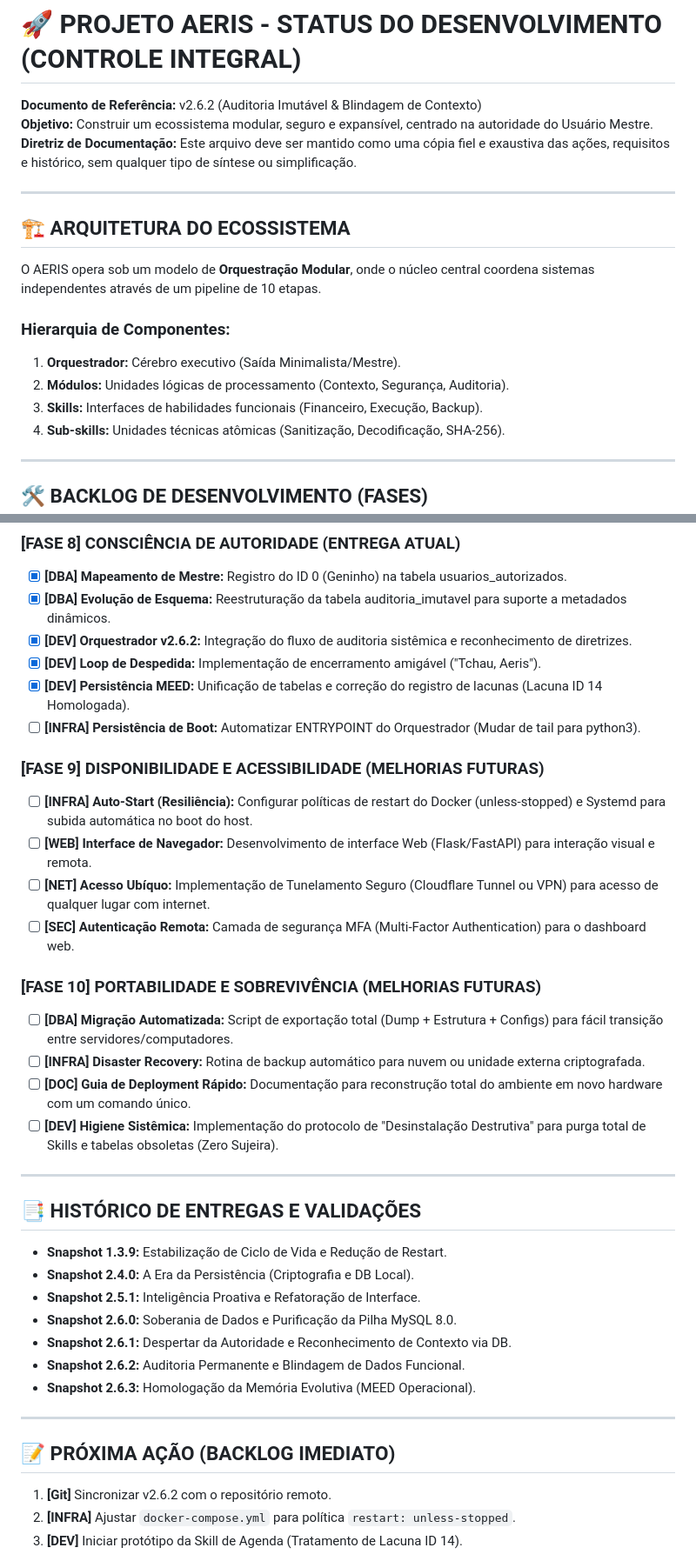
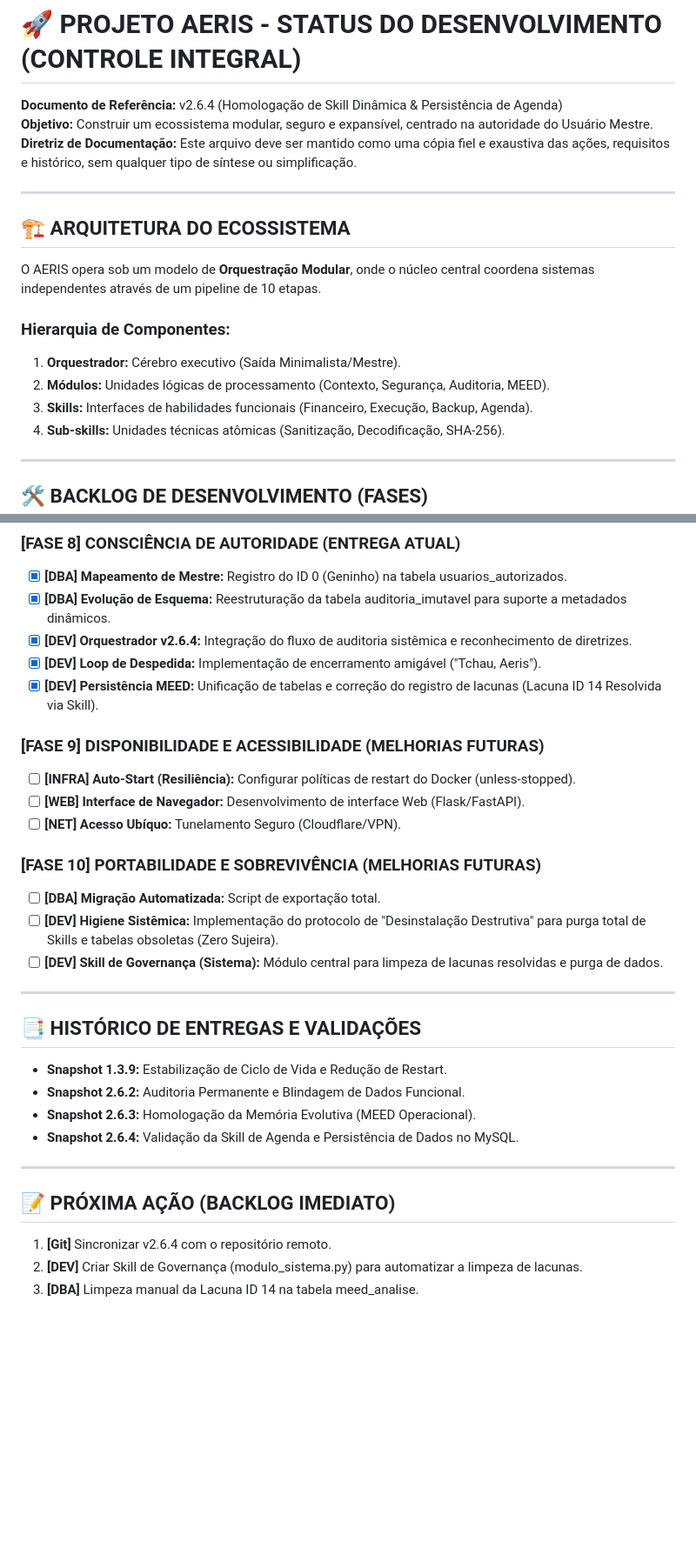
Before and after one commit to eugeniosofiati/AERIS, a Markdown page: STATUS.md, 2 parts joined by grey strips. Shown at 87% size. GitHub-like rendering; blank space fills up the shorter version.

Commit message:
docs: atualização do STATUS.md para v2.6.4 (Homologação da Skill de Agenda)

```diff
--- a/STATUS.md
+++ b/STATUS.md
@@ -1,6 +1,6 @@
 # 🚀 PROJETO AERIS - STATUS DO DESENVOLVIMENTO (CONTROLE INTEGRAL)
 
-**Documento de Referência:** v2.6.2 (Auditoria Imutável & Blindagem de Contexto)
+**Documento de Referência:** v2.6.4 (Homologação de Skill Dinâmica & Persistência de Agenda)
 **Objetivo:** Construir um ecossistema modular, seguro e expansível, centrado na autoridade do Usuário Mestre.
 **Diretriz de Documentação:** Este arquivo deve ser mantido como uma cópia fiel e exaustiva das ações, requisitos e histórico, sem qualquer tipo de síntese ou simplificação.
 
@@ -11,8 +11,8 @@ O AERIS opera sob um modelo de **Orquestração Modular**, onde o núcleo centra
 
 ### Hierarquia de Componentes:
 1. **Orquestrador:** Cérebro executivo (Saída Minimalista/Mestre).
-2. **Módulos:** Unidades lógicas de processamento (Contexto, Segurança, Auditoria).
-3. **Skills:** Interfaces de habilidades funcionais (Financeiro, Execução, Backup).
+2. **Módulos:** Unidades lógicas de processamento (Contexto, Segurança, Auditoria, MEED).
+3. **Skills:** Interfaces de habilidades funcionais (Financeiro, Execução, Backup, Agenda).
 4. **Sub-skills:** Unidades técnicas atômicas (Sanitização, Decodificação, SHA-256).
 
 ---
@@ -68,38 +70,32 @@ O AERIS opera sob um modelo de **Orquestração Modular**, onde o núcleo centra
 ### [FASE 8] CONSCIÊNCIA DE AUTORIDADE (ENTREGA ATUAL)
 - [x] **[DBA] Mapeamento de Mestre:** Registro do ID 0 (Geninho) na tabela usuarios_autorizados.
 - [x] **[DBA] Evolução de Esquema:** Reestruturação da tabela auditoria_imutavel para suporte a metadados dinâmicos.
-- [x] **[DEV] Orquestrador v2.6.2:** Integração do fluxo de auditoria sistêmica e reconhecimento de diretrizes.
+- [x] **[DEV] Orquestrador v2.6.4:** Integração do fluxo de auditoria sistêmica e reconhecimento de diretrizes.
 - [x] **[DEV] Loop de Despedida:** Implementação de encerramento amigável ("Tchau, Aeris").
-- [x] **[DEV] Persistência MEED:** Unificação de tabelas e correção do registro de lacunas (Lacuna ID 14 Homologada).
-- [ ] **[INFRA] Persistência de Boot:** Automatizar ENTRYPOINT do Orquestrador (Mudar de tail para python3).
+- [x] **[DEV] Persistência MEED:** Unificação de tabelas e correção do registro de lacunas (Lacuna ID 14 Resolvida via Skill).
 
 ### [FASE 9] DISPONIBILIDADE E ACESSIBILIDADE (MELHORIAS FUTURAS)
-- [ ] **[INFRA] Auto-Start (Resiliência):** Configurar políticas de restart do Docker (unless-stopped) e Systemd para subida automática no boot do host.
-- [ ] **[WEB] Interface de Navegador:** Desenvolvimento de interface Web (Flask/FastAPI) para interação visual e remota.
-- [ ] **[NET] Acesso Ubíquo:** Implementação de Tunelamento Seguro (Cloudflare Tunnel ou VPN) para acesso de qualquer lugar com internet.
-- [ ] **[SEC] Autenticação Remota:** Camada de segurança MFA (Multi-Factor Authentication) para o dashboard web.
+- [ ] **[INFRA] Auto-Start (Resiliência):** Configurar políticas de restart do Docker (unless-stopped).
+- [ ] **[WEB] Interface de Navegador:** Desenvolvimento de interface Web (Flask/FastAPI).
+- [ ] **[NET] Acesso Ubíquo:** Tunelamento Seguro (Cloudflare/VPN).
 
 ### [FASE 10] PORTABILIDADE E SOBREVIVÊNCIA (MELHORIAS FUTURAS)
-- [ ] **[DBA] Migração Automatizada:** Script de exportação total (Dump + Estrutura + Configs) para fácil transição entre servidores/computadores.
-- [ ] **[INFRA] Disaster Recovery:** Rotina de backup automático para nuvem ou unidade externa criptografada.
-- [ ] **[DOC] Guia de Deployment Rápido:** Documentação para reconstrução total do ambiente em novo hardware com um comando único.
+- [ ] **[DBA] Migração Automatizada:** Script de exportação total.
 - [ ] **[DEV] Higiene Sistêmica:** Implementação do protocolo de "Desinstalação Destrutiva" para purga total de Skills e tabelas obsoletas (Zero Sujeira).
+- [ ] **[DEV] Skill de Governança (Sistema):** Módulo central para limpeza de lacunas resolvidas e purga de dados.
 
 ---
 
 ## 📑 HISTÓRICO DE ENTREGAS E VALIDAÇÕES
 * **Snapshot 1.3.9:** Estabilização de Ciclo de Vida e Redução de Restart.
-* **Snapshot 2.4.0:** A Era da Persistência (Criptografia e DB Local).
-* **Snapshot 2.5.1:** Inteligência Proativa e Refatoração de Interface.
-* **Snapshot 2.6.0:** Soberania de Dados e Purificação da Pilha MySQL 8.0.
-* **Snapshot 2.6.1:** Despertar da Autoridade e Reconhecimento de Contexto via DB.
 * **Snapshot 2.6.2:** Auditoria Permanente e Blindagem de Dados Funcional.
 * **Snapshot 2.6.3:** Homologação da Memória Evolutiva (MEED Operacional).
+* **Snapshot 2.6.4:** Validação da Skill de Agenda e Persistência de Dados no MySQL.
 
 ---
 
 ## 📝 PRÓXIMA AÇÃO (BACKLOG IMEDIATO)
-1. **[Git]** Sincronizar v2.6.2 com o repositório remoto.
-2. **[INFRA]** Ajustar `docker-compose.yml` para política `restart: unless-stopped`.
-3. **[DEV]** Iniciar protótipo da Skill de Agenda (Tratamento de Lacuna ID 14).
+1. **[Git]** Sincronizar v2.6.4 com o repositório remoto.
+2. **[DEV]** Criar Skill de Governança (modulo_sistema.py) para automatizar a limpeza de lacunas.
+3. **[DBA]** Limpeza manual da Lacuna ID 14 na tabela meed_analise.
 
```
Also changed, not shown: other parts of STATUS.md (+5 -3 lines).
